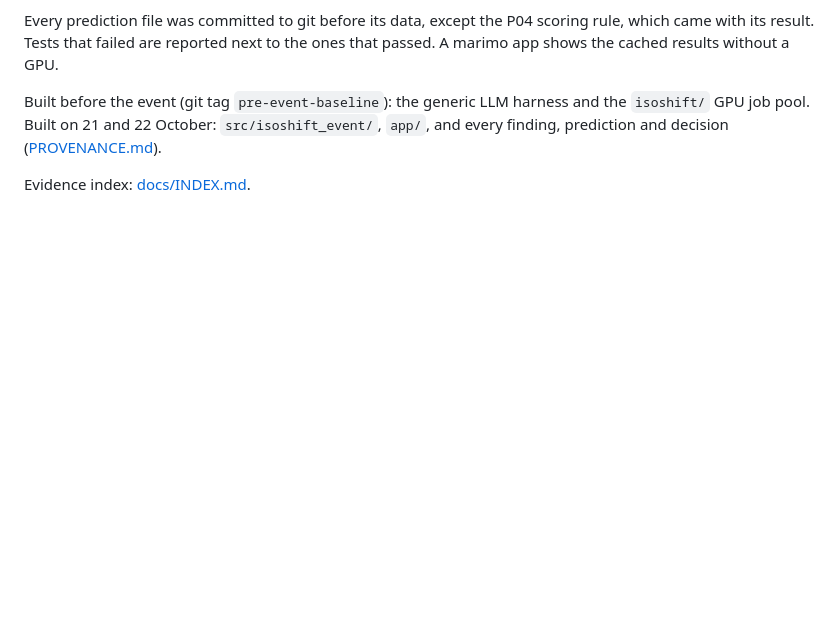
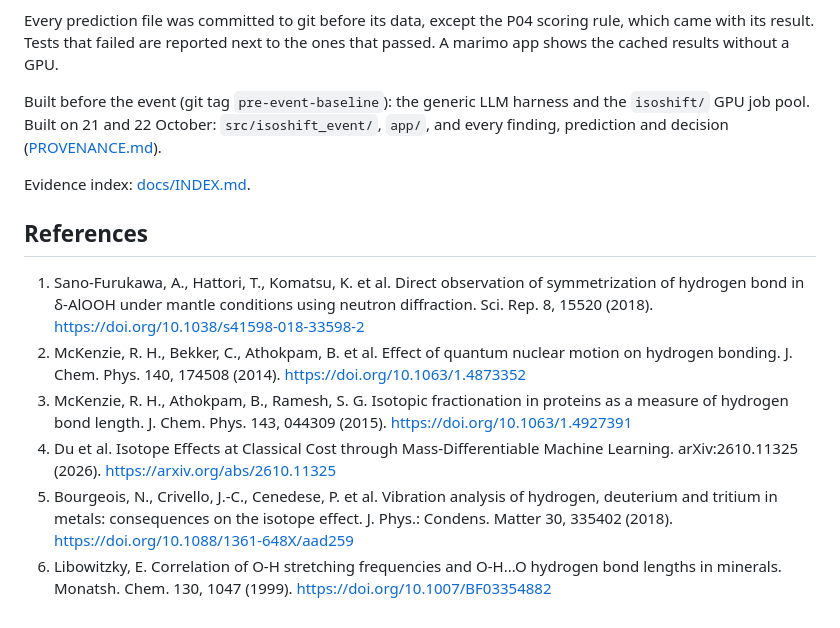
Before and after one commit to canerganis/isoshift, a Markdown page: docs/story/writeup.md, the part around the change. GitHub-like rendering; blank space fills up the shorter version.

Commit message:
writeup: reference list with DOIs (metadata checked against Crossref)
Co-Authored-By: Claude Opus 5.5 <noreply@anthropic.com>

```diff
--- a/docs/story/writeup.md
+++ b/docs/story/writeup.md
@@ -68,3 +68,12 @@ Every prediction file was committed to git before its data, except the P04 scori
 Built before the event (git tag `pre-event-baseline`): the generic LLM harness and the `isoshift/` GPU job pool. Built on 21 and 22 October: `src/isoshift_event/`, `app/`, and every finding, prediction and decision ([PROVENANCE.md](https://github.com/canerganis/isoshift/blob/main/docs/PROVENANCE.md)).
 
 Evidence index: [docs/INDEX.md](https://github.com/canerganis/isoshift/blob/main/docs/INDEX.md).
+
+## References
+
+1. Sano-Furukawa, A., Hattori, T., Komatsu, K. et al. Direct observation of symmetrization of hydrogen bond in δ-AlOOH under mantle conditions using neutron diffraction. Sci. Rep. 8, 15520 (2018). https://doi.org/10.1038/s41598-018-33598-2
+2. McKenzie, R. H., Bekker, C., Athokpam, B. et al. Effect of quantum nuclear motion on hydrogen bonding. J. Chem. Phys. 140, 174508 (2014). https://doi.org/10.1063/1.4873352
+3. McKenzie, R. H., Athokpam, B., Ramesh, S. G. Isotopic fractionation in proteins as a measure of hydrogen bond length. J. Chem. Phys. 143, 044309 (2015). https://doi.org/10.1063/1.4927391
+4. Du et al. Isotope Effects at Classical Cost through Mass-Differentiable Machine Learning. arXiv:2610.11325 (2026). https://arxiv.org/abs/2610.11325
+5. Bourgeois, N., Crivello, J.-C., Cenedese, P. et al. Vibration analysis of hydrogen, deuterium and tritium in metals: consequences on the isotope effect. J. Phys.: Condens. Matter 30, 335402 (2018). https://doi.org/10.1088/1361-648X/aad259
+6. Libowitzky, E. Correlation of O-H stretching frequencies and O-H...O hydrogen bond lengths in minerals. Monatsh. Chem. 130, 1047 (1999). https://doi.org/10.1007/BF03354882
```
